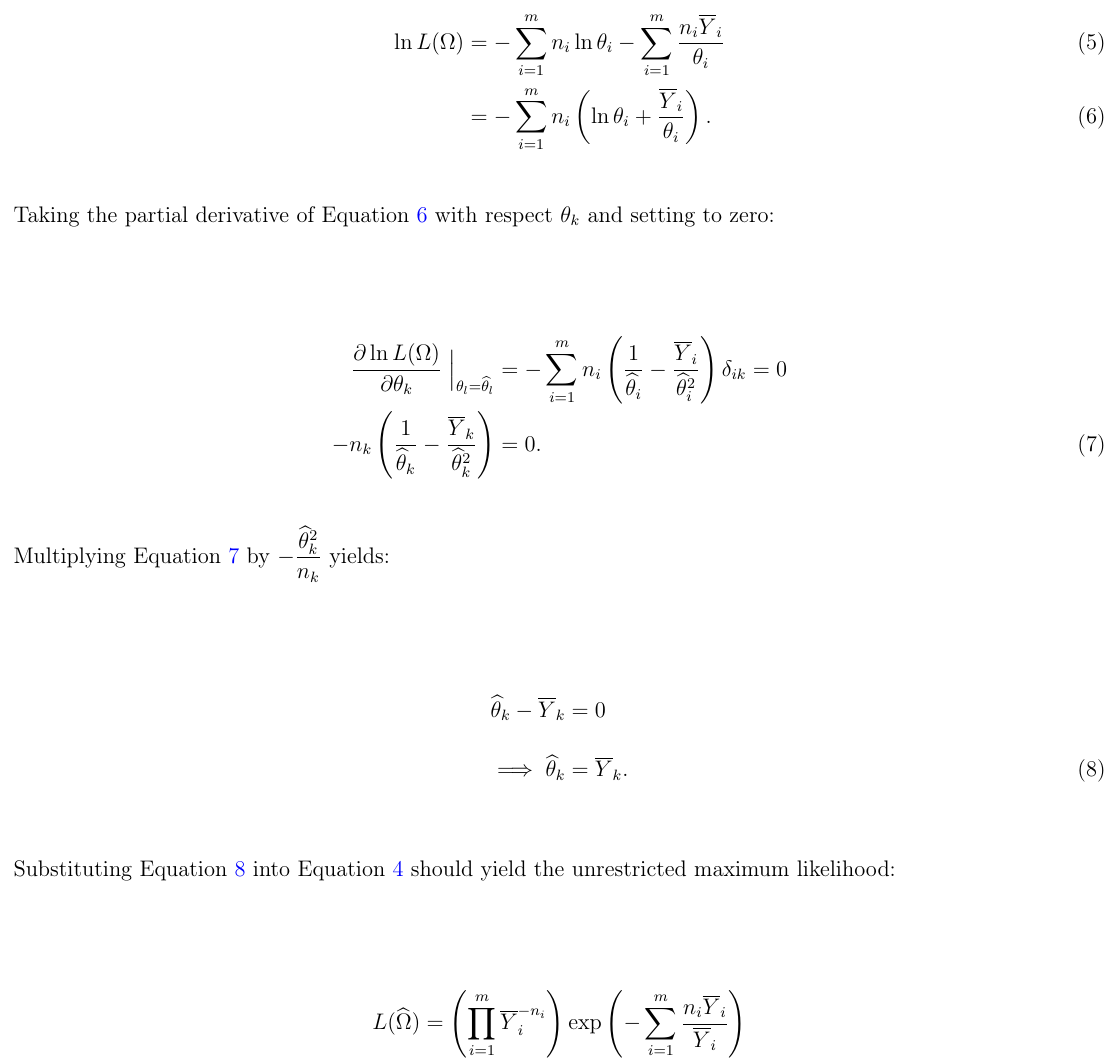
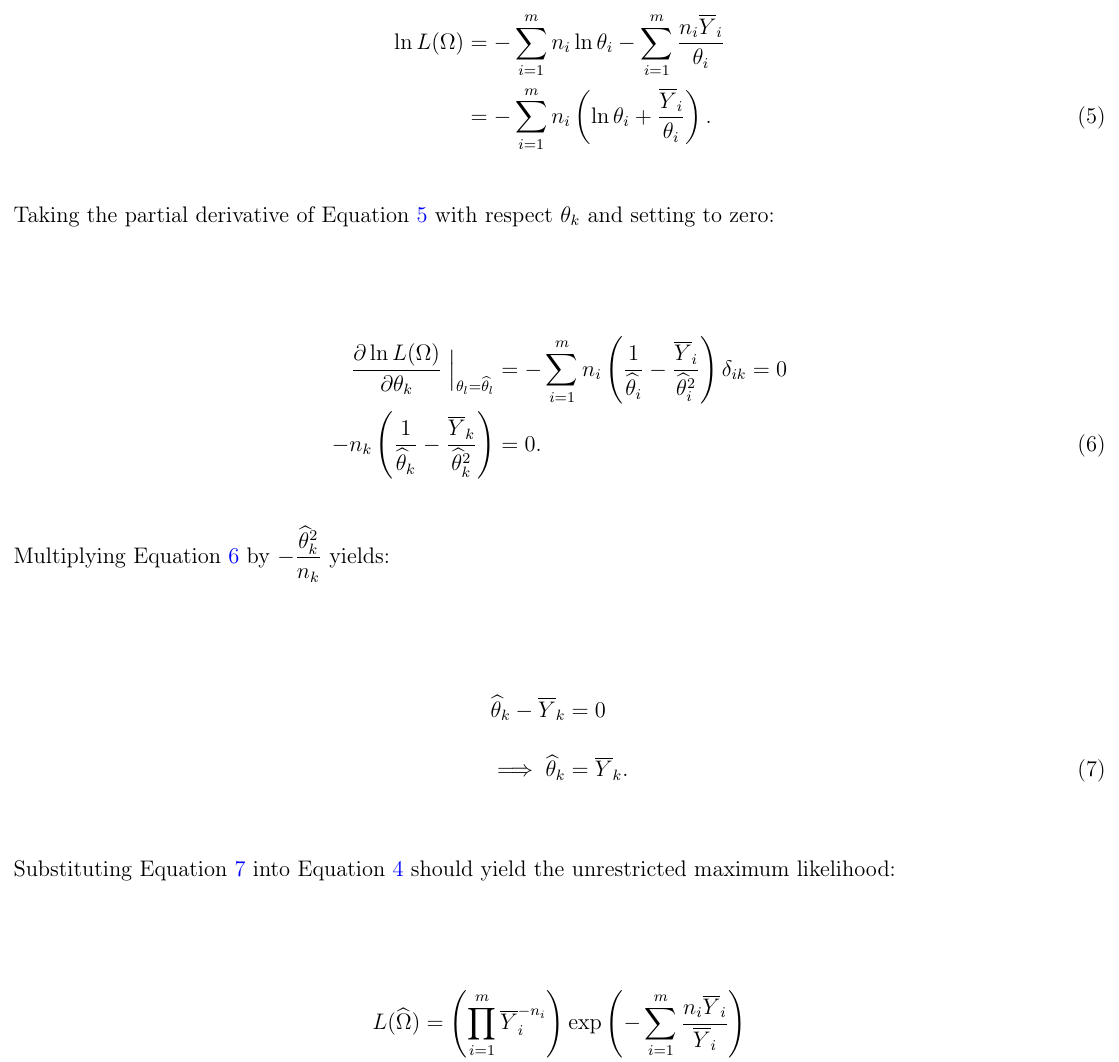
Before and after one commit to fusion809/Gamma-LRT, a LaTeX document (exp.tex): part of page 4 of 5, cut so that both start at the same text. Compiled offline with LaTeX, dvips and Ghostscript.

Commit message:
Adding missing \nonumber to exp.tex

```diff
--- a/exp.tex
+++ b/exp.tex
@@ -113,7 +113,7 @@
     Thus the log-likelihood is:
 
     \begin{align}
-        \ln{L(\Omega)} &= -\sum_{i=1}^m n_i \ln{\theta_i} - \sum_{i=1}^m \dfrac{n_i\ovY_i}{\theta_i} \\
+        \ln{L(\Omega)} &= -\sum_{i=1}^m n_i \ln{\theta_i} - \sum_{i=1}^m \dfrac{n_i\ovY_i}{\theta_i} \nonumber \\
         &= -\sum_{i=1}^m n_i\left(\ln{\theta_i} + \dfrac{\ovY_i}{\theta_i}\right). \label{LogLikUnr}
     \end{align}
 
```
Also changed, not shown: exp.pdf.
